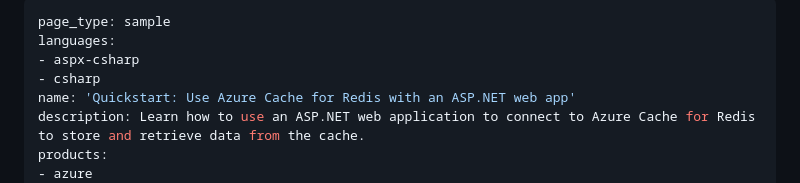
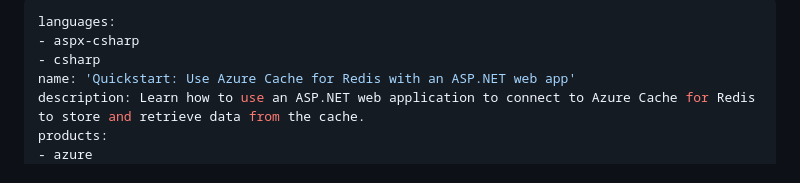
Before and after one commit to Azure-Samples/azure-cache-redis-samples, a Markdown page: quickstart/aspnet/README.md, the part around the change. GitHub-like rendering.

Commit message:
Remove page_type from README.md (#70)
Removing metadata that makes this seemingly deprecated sample appear in the Learn samples browser. The corresponding article was removed in https://github.com/MicrosoftDocs/azure-docs-pr/pull/311155.

```diff
--- a/quickstart/aspnet/README.md
+++ b/quickstart/aspnet/README.md
@@ -1,5 +1,4 @@
 ---
-page_type: sample
 languages:
 - aspx-csharp
 - csharp
```
